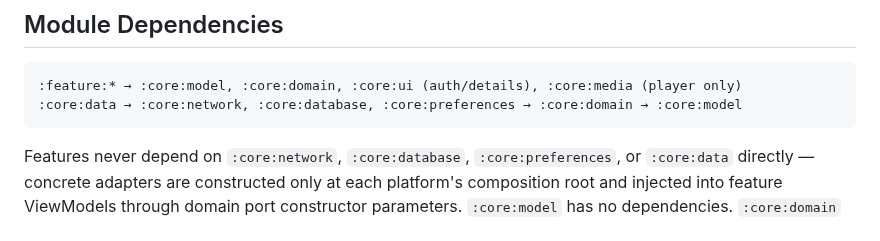
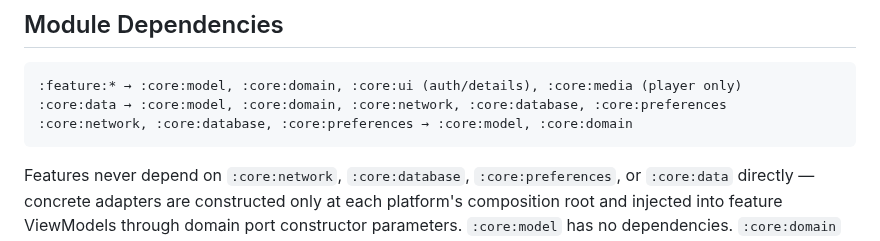
Before and after one commit to knirski/subsloth, a Markdown page: docs/agent/fc-is-architecture.md, the part around the change. Drawn GitHub-style.

Commit message:
docs: list :core:data's direct dependencies explicitly
Addresses PR comment from @coderabbitai — the chain notation
":core:data → :core:network, :core:database, :core:preferences →
:core:domain → :core:model" read as a dependency chain and omitted
:core:data's own direct dependencies on :core:model and :core:domain
(confirmed in core/data/build.gradle.kts), which are separate from its
transitive reach through the adapters it also depends on.

````diff
--- a/docs/agent/fc-is-architecture.md
+++ b/docs/agent/fc-is-architecture.md
@@ -37,7 +37,8 @@ Stateless `object` classes with pure functions encapsulating business rules. Liv
 
 ```
 :feature:* → :core:model, :core:domain, :core:ui (auth/details), :core:media (player only)
-:core:data → :core:network, :core:database, :core:preferences → :core:domain → :core:model
+:core:data → :core:model, :core:domain, :core:network, :core:database, :core:preferences
+:core:network, :core:database, :core:preferences → :core:model, :core:domain
 ```
 
 Features never depend on `:core:network`, `:core:database`, `:core:preferences`, or `:core:data` directly — concrete adapters are constructed only at each platform's composition root and injected into feature ViewModels through domain port constructor parameters. `:core:model` has no dependencies. `:core:domain` depends on `:core:model`. No core module depends on Android framework. Enforced by an executable Gradle dependency-graph test (`:testing:architecture-rules`), not source-import scanning alone.
````
